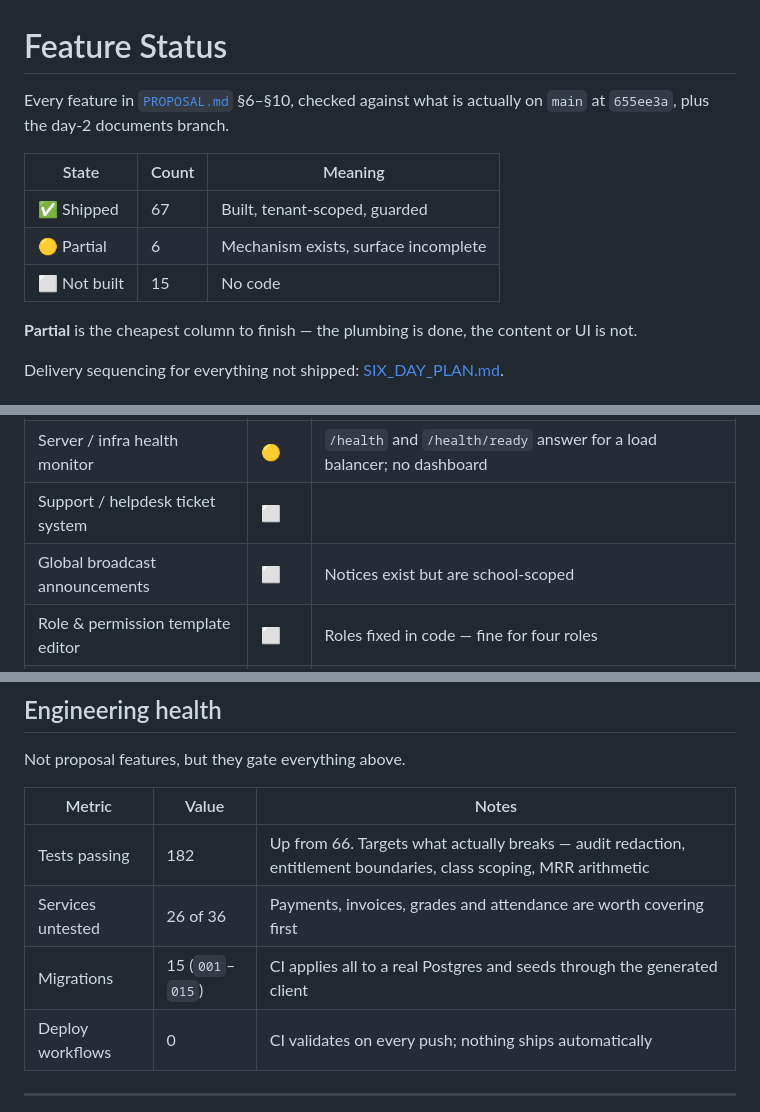
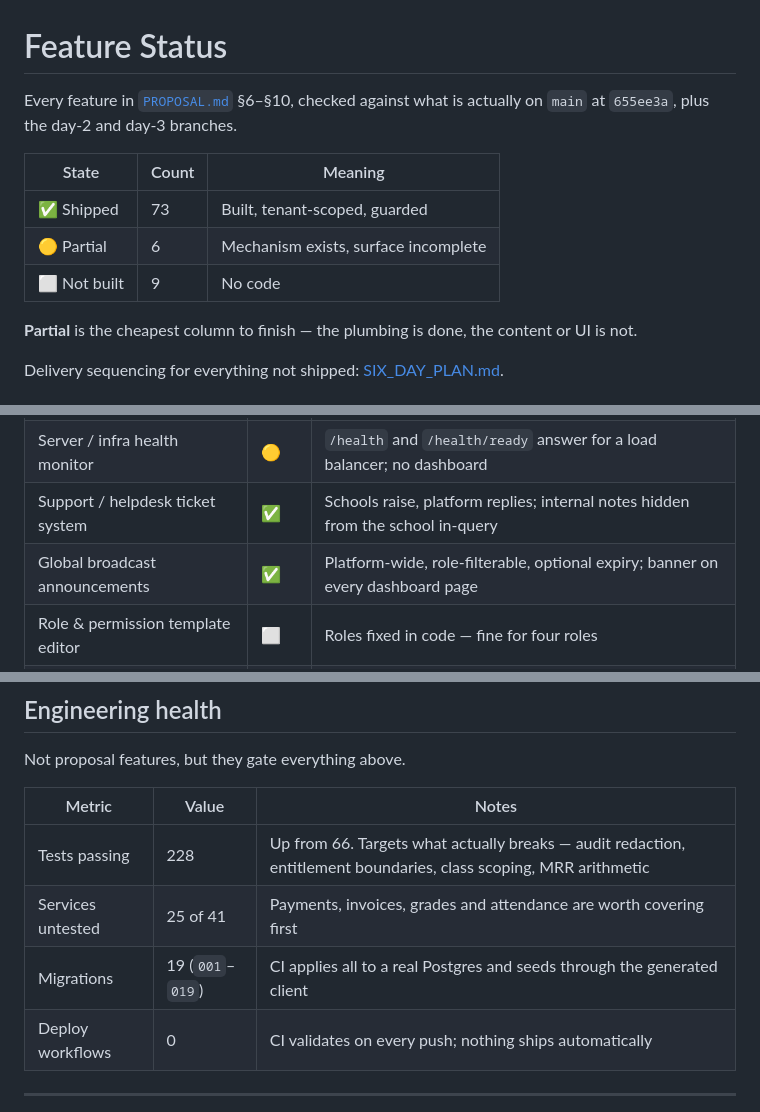
Before and after one commit to nadirhussain-dev/skolara, a Markdown page: docs/FEATURE_STATUS.md, 3 parts joined by grey strips. GitHub-like rendering.

```diff
--- a/docs/FEATURE_STATUS.md
+++ b/docs/FEATURE_STATUS.md
@@ -1,13 +1,13 @@
 # Feature Status
 
 Every feature in [`PROPOSAL.md`](../PROPOSAL.md) §6–§10, checked against what is actually on
-`main` at `655ee3a`, plus the day-2 documents branch.
+`main` at `655ee3a`, plus the day-2 and day-3 branches.
 
 | State | Count | Meaning |
 |---|---|---|
-| ✅ Shipped | 67 | Built, tenant-scoped, guarded |
+| ✅ Shipped | 73 | Built, tenant-scoped, guarded |
 | 🟡 Partial | 6 | Mechanism exists, surface incomplete |
-| ⬜ Not built | 15 | No code |
+| ⬜ Not built | 9 | No code |
 
 **Partial** is the cheapest column to finish — the plumbing is done, the content or UI is not.
 
@@ -31,8 +31,8 @@ The commercial layer: who gets in, what they pay, what they can reach.
 | API key management | ✅ | Keys previously did nothing — no guard read them. Now authenticate, read-only by construction |
 | Revenue dashboard with downloadable reports | ✅ | MRR/ARR on screen, revenue-by-school CSV export |
 | Server / infra health monitor | 🟡 | `/health` and `/health/ready` answer for a load balancer; no dashboard |
-| Support / helpdesk ticket system | ⬜ | |
-| Global broadcast announcements | ⬜ | Notices exist but are school-scoped |
+| Support / helpdesk ticket system | ✅ | Schools raise, platform replies; internal notes hidden from the school in-query |
+| Global broadcast announcements | ✅ | Platform-wide, role-filterable, optional expiry; banner on every dashboard page |
 | Role & permission template editor | ⬜ | Roles fixed in code — fine for four roles |
 | Data export / backup per tenant | ⬜ | |
 | Super Admin mobile companion | ⬜ | Proposal marks this optional |
@@ -147,9 +147,9 @@ Not proposal features, but they gate everything above.
 
 | Metric | Value | Notes |
 |---|---|---|
-| Tests passing | 182 | Up from 66. Targets what actually breaks — audit redaction, entitlement boundaries, class scoping, MRR arithmetic |
-| Services untested | 26 of 36 | Payments, invoices, grades and attendance are worth covering first |
-| Migrations | 15 (`001`–`015`) | CI applies all to a real Postgres and seeds through the generated client |
+| Tests passing | 228 | Up from 66. Targets what actually breaks — audit redaction, entitlement boundaries, class scoping, MRR arithmetic |
+| Services untested | 25 of 41 | Payments, invoices, grades and attendance are worth covering first |
+| Migrations | 19 (`001`–`019`) | CI applies all to a real Postgres and seeds through the generated client |
 | Deploy workflows | 0 | CI validates on every push; nothing ships automatically |
 
 ---
```
Also changed, not shown: other parts of docs/FEATURE_STATUS.md (+4 -4 lines), docs/SIX_DAY_PLAN.md (+9 -3 lines).
